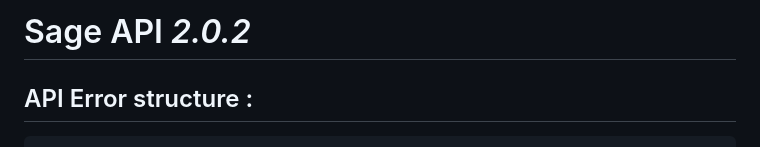
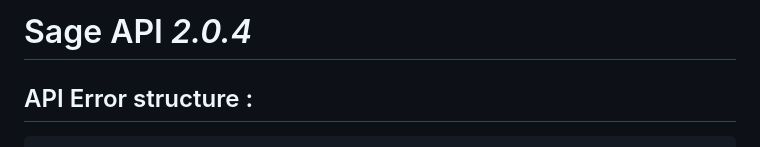
Before and after one commit to Le-Merovingien/api-sage-swagger, a Markdown page: Readme.md, the part around the change. Drawn GitHub-style.

Commit message:
Change version

````diff
--- a/Readme.md
+++ b/Readme.md
@@ -1,4 +1,4 @@
-# Sage API _2.0.2_
+# Sage API _2.0.4_
 
 ## API Error structure :
 ```
````
